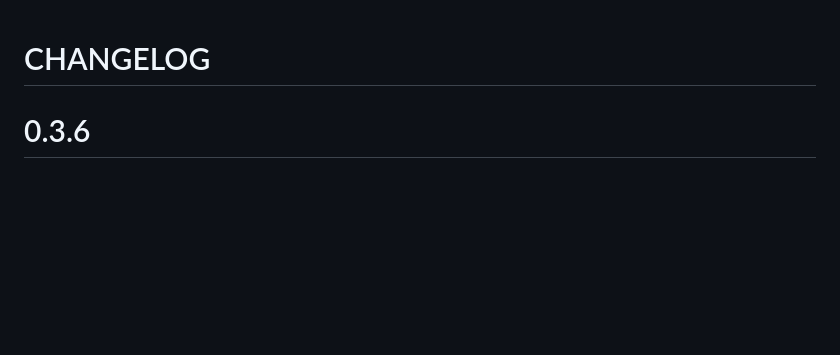
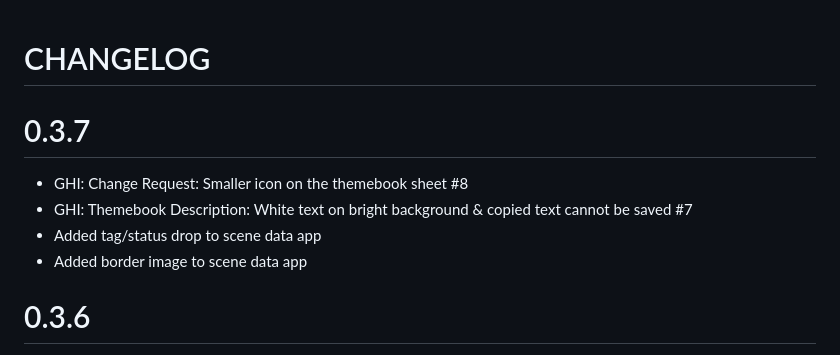
Before and after one commit to MrTheBino/mist-engine-fvtt, a Markdown page: CHANGELOG.md, the part around the change. Rendered like a GitHub page; blank space fills up the shorter version.

```diff
--- a/CHANGELOG.md
+++ b/CHANGELOG.md
@@ -1,4 +1,10 @@
 # CHANGELOG
+
+# 0.3.7
+- GHI: Change Request: Smaller icon on the themebook sheet #8
+- GHI: Themebook Description: White text on bright background & copied text cannot be saved #7
+- Added tag/status drop to scene data app
+- Added border image to scene data app
 
 # 0.3.6
 - improved handling status / tags acording to the rules (takes +- of hightest tier status) (Page 69 of LITM, Making a Roll)
```
